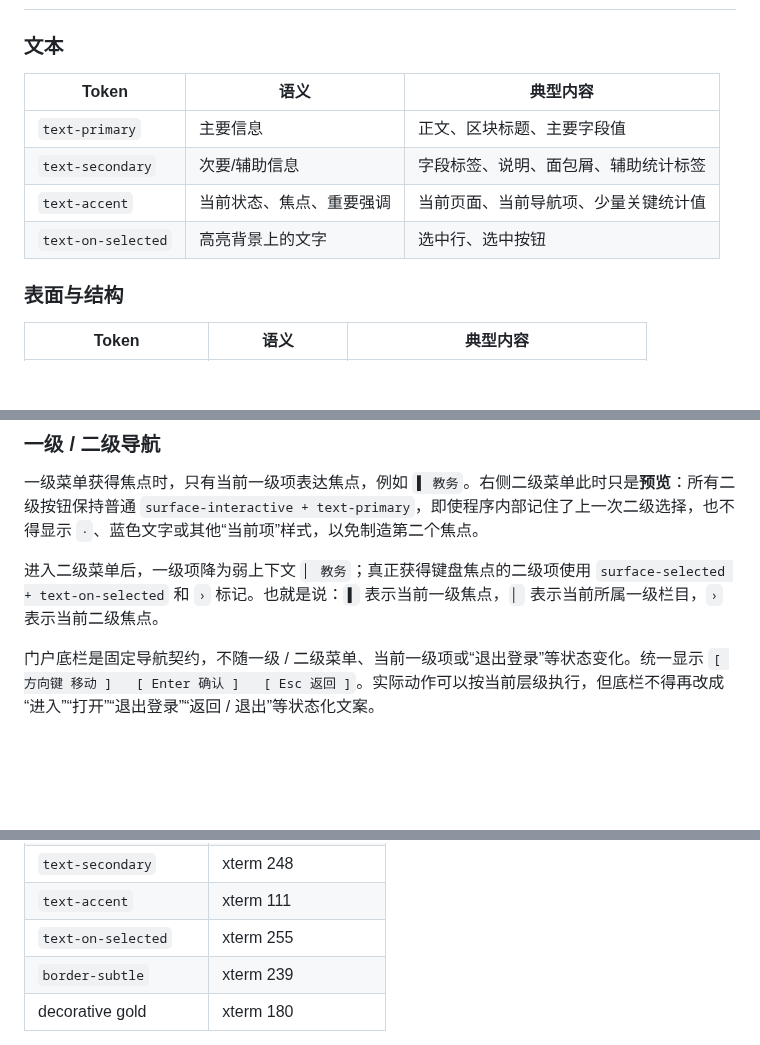
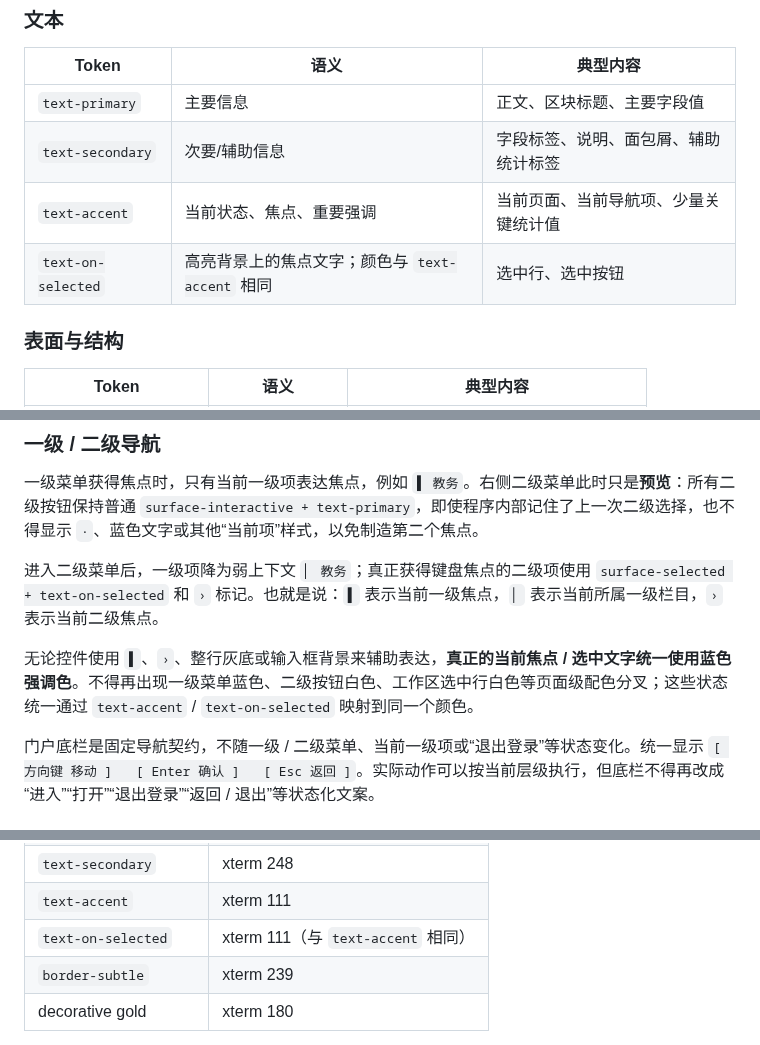
Before and after one commit to RinoPaw/xingyuan-sis, a Markdown page: docs/ui-design.md, 3 parts joined by grey strips. Drawn GitHub-style; blank space fills up the shorter version.

Commit message:
docs: standardize selected focus color

```diff
--- a/docs/ui-design.md
+++ b/docs/ui-design.md
@@ -29,7 +29,7 @@
 | `text-primary` | 主要信息 | 正文、区块标题、主要字段值 |
 | `text-secondary` | 次要/辅助信息 | 字段标签、说明、面包屑、辅助统计标签 |
 | `text-accent` | 当前状态、焦点、重要强调 | 当前页面、当前导航项、少量关键统计值 |
-| `text-on-selected` | 高亮背景上的文字 | 选中行、选中按钮 |
+| `text-on-selected` | 高亮背景上的焦点文字；颜色与 `text-accent` 相同 | 选中行、选中按钮 |
 
 ### 表面与结构
 
@@ -80,6 +80,8 @@
 一级菜单获得焦点时，只有当前一级项表达焦点，例如 `▌ 教务`。右侧二级菜单此时只是**预览**：所有二级按钮保持普通 `surface-interactive + text-primary`，即使程序内部记住了上一次二级选择，也不得显示 `·`、蓝色文字或其他“当前项”样式，以免制造第二个焦点。
 
 进入二级菜单后，一级项降为弱上下文 `▏ 教务`；真正获得键盘焦点的二级项使用 `surface-selected + text-on-selected` 和 `›` 标记。也就是说：`▌` 表示当前一级焦点，`▏` 表示当前所属一级栏目，`›` 表示当前二级焦点。
+
+无论控件使用 `▌`、`›`、整行灰底或输入框背景来辅助表达，**真正的当前焦点 / 选中文字统一使用蓝色强调色**。不得再出现一级菜单蓝色、二级按钮白色、工作区选中行白色等页面级配色分叉；这些状态统一通过 `text-accent` / `text-on-selected` 映射到同一个颜色。
 
 门户底栏是固定导航契约，不随一级 / 二级菜单、当前一级项或“退出登录”等状态变化。统一显示 `[ 方向键 移动 ]   [ Enter 确认 ]   [ Esc 返回 ]`。实际动作可以按当前层级执行，但底栏不得再改成“进入”“打开”“退出登录”“返回 / 退出”等状态化文案。
 
@@ -174,7 +176,7 @@
 | `text-primary` | xterm 252 |
 | `text-secondary` | xterm 248 |
 | `text-accent` | xterm 111 |
-| `text-on-selected` | xterm 255 |
+| `text-on-selected` | xterm 111（与 `text-accent` 相同） |
 | `border-subtle` | xterm 239 |
 | decorative gold | xterm 180 |
 
```
